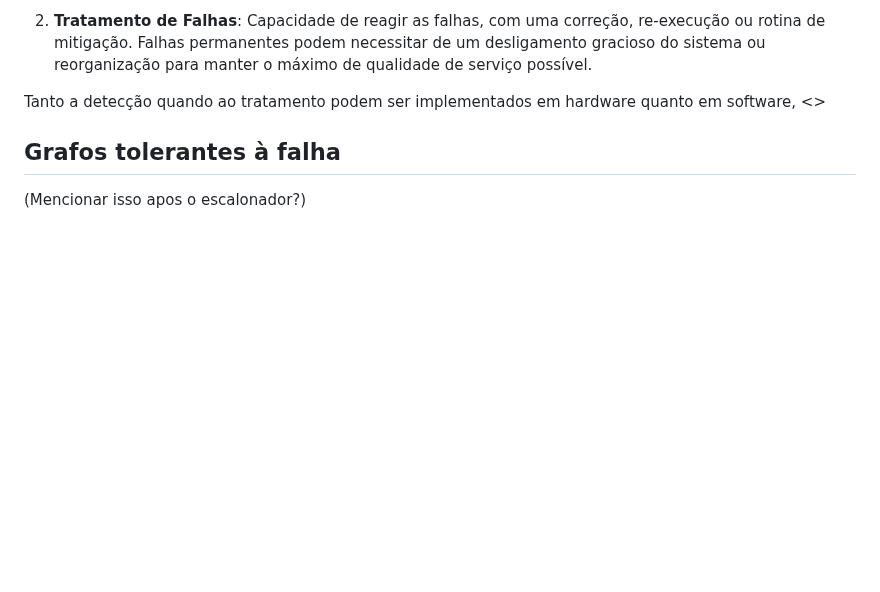
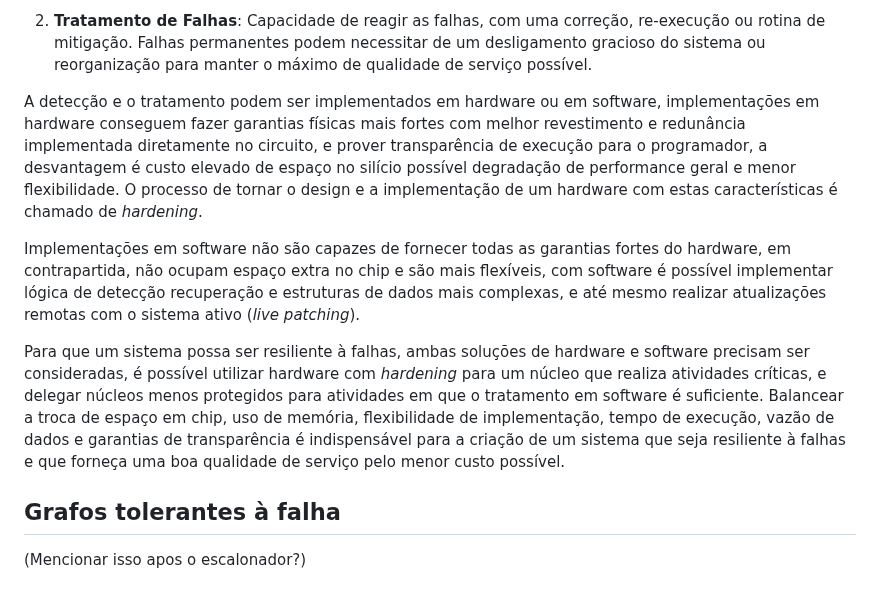
Before and after one commit to axe-or/fault-tolerance-thesis, a Markdown page: chapters/02_fundamentacao_teorica.md, the part around one of its changes. Drawn GitHub-style; blank space fills up the shorter version.

Commit message:
Add more info about hardware vs software hardening

```diff
--- a/chapters/02_fundamentacao_teorica.md
+++ b/chapters/02_fundamentacao_teorica.md
@@ -26,9 +26,25 @@ aceitável mesmo na presença de falhas são necessários 2 principais mecanismo
   mitigação. Falhas permanentes podem necessitar de um desligamento gracioso do sistema ou reorganização
   para manter o máximo de qualidade de serviço possível.
 
-Tanto a detecção quando ao tratamento podem ser implementados em hardware quanto em software,
-<<ELABORAR MAIS AQUI>>
+A detecção e o tratamento podem ser implementados em hardware ou em software, implementações em
+hardware conseguem fazer garantias físicas mais fortes com melhor revestimento e redunância
+implementada diretamente no circuito, e prover transparência de execução para o programador, a
+desvantagem é custo elevado de espaço no silício possível degradação de performance geral e menor
+flexibilidade. O processo de tornar o design e a implementação de um hardware com estas
+características é chamado de *hardening*.
 
+Implementações em software não são capazes de fornecer todas as garantias fortes do hardware, em
+contrapartida, não ocupam espaço extra no chip e são mais flexíveis, com software é possível
+implementar lógica de detecção recuperação e estruturas de dados mais complexas, e até mesmo
+realizar atualizações remotas com o sistema ativo (*live patching*).
+
+Para que um sistema possa ser resiliente à falhas, ambas soluções de hardware e software precisam
+ser consideradas, é possível utilizar hardware com *hardening* para um núcleo que realiza atividades
+críticas, e delegar núcleos menos protegidos para atividades em que o tratamento em software é
+suficiente. Balancear a troca de espaço em chip, uso de memória, flexibilidade de implementação,
+tempo de execução, vazão de dados e garantias de transparência é indispensável para a criação de um
+sistema que seja resiliente à falhas e que forneça uma boa qualidade de serviço pelo menor custo
+possível.
 
 ## Grafos tolerantes à falha
 (Mencionar isso apos o escalonador?)
```
Also changed, not shown: other parts of chapters/02_fundamentacao_teorica.md (+0 -2 lines).
